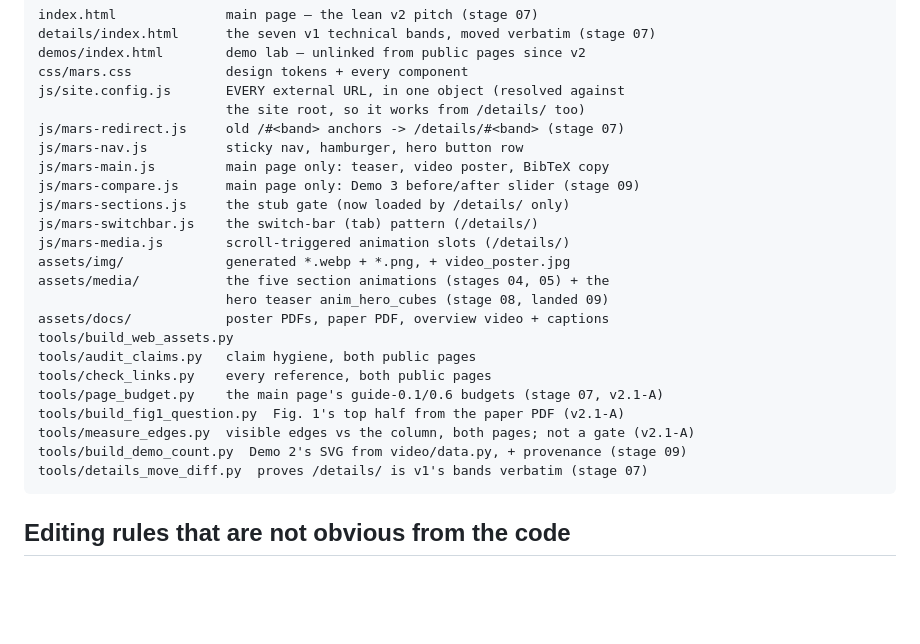
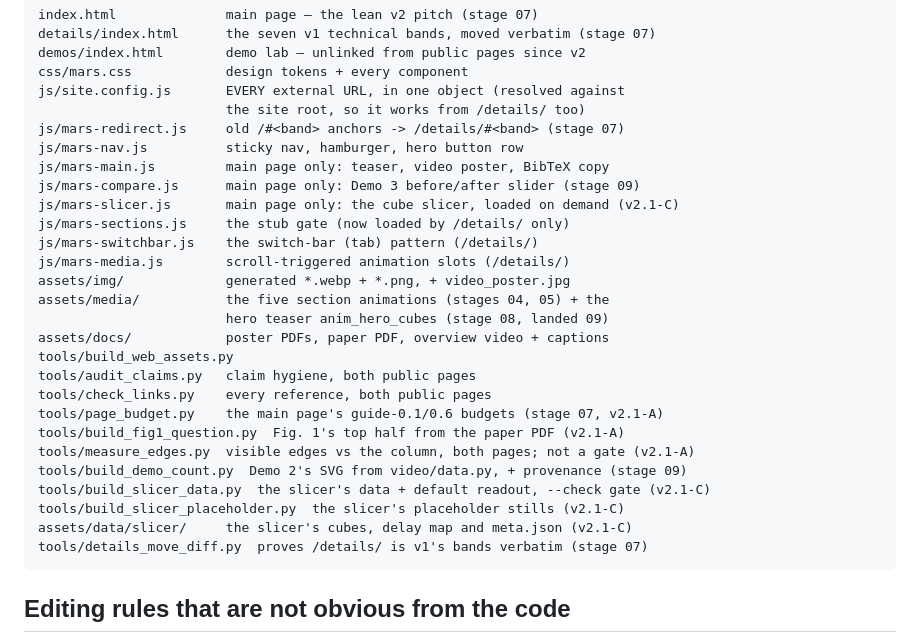
Before and after one commit to mars-splidar/mars-splidar.github.io, a Markdown page: README.md, the part around one of its changes. GitHub-like rendering; blank space fills up the shorter version.

````diff
--- a/README.md
+++ b/README.md
@@ -202,6 +226,7 @@ js/mars-redirect.js     old /#<band> anchors -> /details/#<band> (stage 07)
 js/mars-nav.js          sticky nav, hamburger, hero button row
 js/mars-main.js         main page only: teaser, video poster, BibTeX copy
 js/mars-compare.js      main page only: Demo 3 before/after slider (stage 09)
+js/mars-slicer.js       main page only: the cube slicer, loaded on demand (v2.1-C)
 js/mars-sections.js     the stub gate (now loaded by /details/ only)
 js/mars-switchbar.js    the switch-bar (tab) pattern (/details/)
 js/mars-media.js        scroll-triggered animation slots (/details/)
@@ -216,6 +241,9 @@ tools/page_budget.py    the main page's guide-0.1/0.6 budgets (stage 07, v2.1-A)
 tools/build_fig1_question.py  Fig. 1's top half from the paper PDF (v2.1-A)
 tools/measure_edges.py  visible edges vs the column, both pages; not a gate (v2.1-A)
 tools/build_demo_count.py  Demo 2's SVG from video/data.py, + provenance (stage 09)
+tools/build_slicer_data.py  the slicer's data + default readout, --check gate (v2.1-C)
+tools/build_slicer_placeholder.py  the slicer's placeholder stills (v2.1-C)
+assets/data/slicer/     the slicer's cubes, delay map and meta.json (v2.1-C)
 tools/details_move_diff.py  proves /details/ is v1's bands verbatim (stage 07)
 ```
 
````
Also changed, not shown: other parts of README.md (+34 -1 lines).
